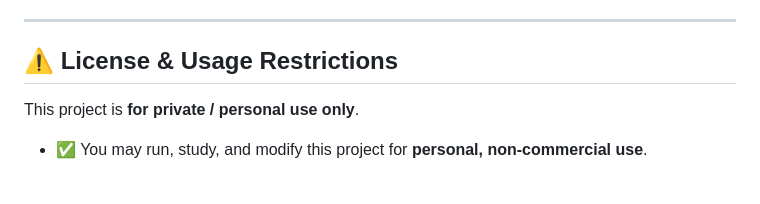
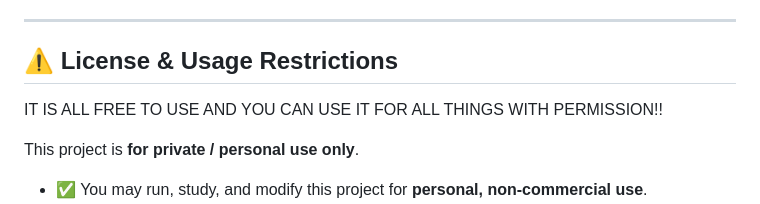
Before and after one commit to StrikerLUL/LaserRave, a Markdown page: README.md, the part around the change. Drawn GitHub-style; blank space fills up the shorter version.

Commit message:
Aktualisieren von README.md

```diff
--- a/README.md
+++ b/README.md
@@ -6,6 +6,8 @@
 ---
 
 ## ⚠️ License & Usage Restrictions
+   IT IS ALL FREE TO USE AND YOU CAN USE IT FOR      ALL THINGS WITH PERMISSION!!
+
 
 This project is **for private / personal use only**.
 
```
